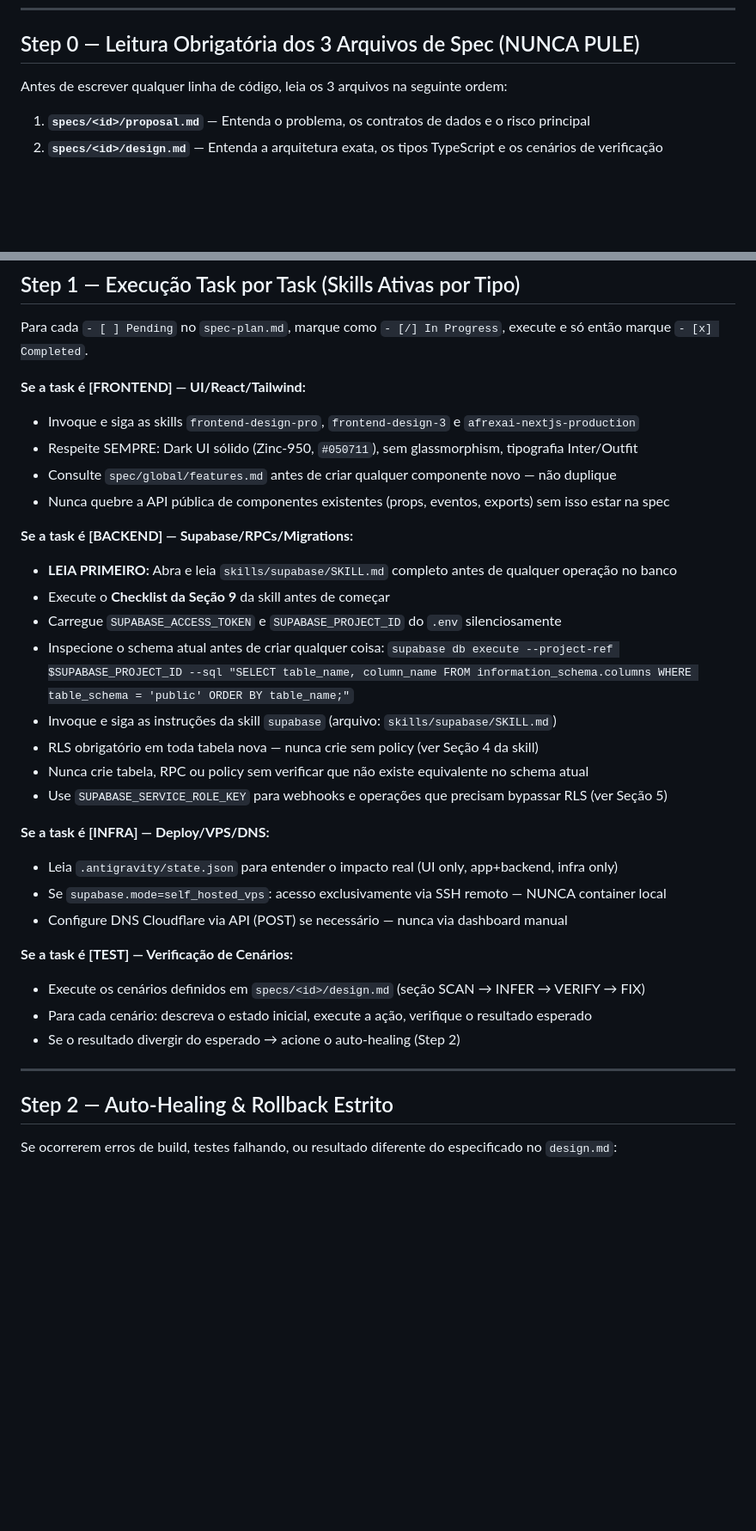
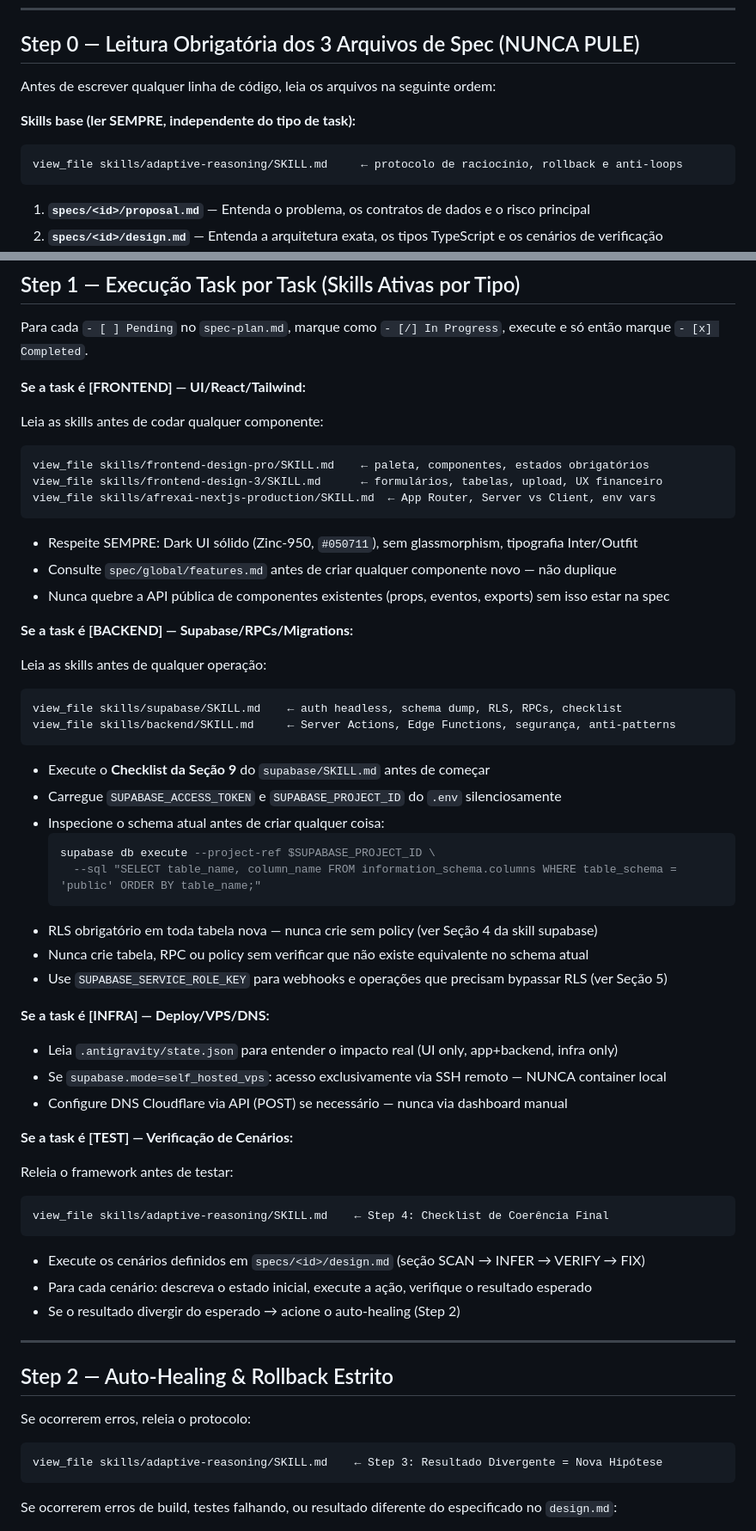
Before and after one commit to davi-449/antigravity-config, a Markdown page: .agent/workflows/vibe-apply.md, 2 parts joined by grey strips. Shown at 86% size. Drawn GitHub-style; blank space fills up the shorter version.

Commit message:
feat(workflows): replace all vague skill invocations with explicit view_file instructions per task type

````diff
--- a/.agent/workflows/vibe-apply.md
+++ b/.agent/workflows/vibe-apply.md
@@ -13,7 +13,12 @@ Executar o checklist de `specs/<id>/spec-plan.md` com extrema precisão. A spec
 
 ## Step 0 — Leitura Obrigatória dos 3 Arquivos de Spec (NUNCA PULE)
 
-Antes de escrever qualquer linha de código, leia os 3 arquivos na seguinte ordem:
+Antes de escrever qualquer linha de código, leia os arquivos na seguinte ordem:
+
+**Skills base (ler SEMPRE, independente do tipo de task):**
+```
+view_file skills/adaptive-reasoning/SKILL.md     ← protocolo de raciocínio, rollback e anti-loops
+```
 
 1. **`specs/<id>/proposal.md`** — Entenda o problema, os contratos de dados e o risco principal
 2. **`specs/<id>/design.md`** — Entenda a arquitetura exata, os tipos TypeScript e os cenários de verificação
@@ -36,18 +41,34 @@ Adicionalmente:
 Para cada `- [ ] Pending` no `spec-plan.md`, marque como `- [/] In Progress`, execute e só então marque `- [x] Completed`.
 
 **Se a task é [FRONTEND] — UI/React/Tailwind:**
-- Invoque e siga as skills `frontend-design-pro`, `frontend-design-3` e `afrexai-nextjs-production`
+
+Leia as skills antes de codar qualquer componente:
+```
+view_file skills/frontend-design-pro/SKILL.md    ← paleta, componentes, estados obrigatórios
+view_file skills/frontend-design-3/SKILL.md      ← formulários, tabelas, upload, UX financeiro
+view_file skills/afrexai-nextjs-production/SKILL.md  ← App Router, Server vs Client, env vars
+```
+
 - Respeite SEMPRE: Dark UI sólido (Zinc-950, `#050711`), sem glassmorphism, tipografia Inter/Outfit
 - Consulte `spec/global/features.md` antes de criar qualquer componente novo — não duplique
 - Nunca quebre a API pública de componentes existentes (props, eventos, exports) sem isso estar na spec
 
 **Se a task é [BACKEND] — Supabase/RPCs/Migrations:**
-- **LEIA PRIMEIRO:** Abra e leia `skills/supabase/SKILL.md` completo antes de qualquer operação no banco
-- Execute o **Checklist da Seção 9** da skill antes de começar
+
+Leia as skills antes de qualquer operação:
+```
+view_file skills/supabase/SKILL.md    ← auth headless, schema dump, RLS, RPCs, checklist
+view_file skills/backend/SKILL.md     ← Server Actions, Edge Functions, segurança, anti-patterns
+```
+
+- Execute o **Checklist da Seção 9** do `supabase/SKILL.md` antes de começar
 - Carregue `SUPABASE_ACCESS_TOKEN` e `SUPABASE_PROJECT_ID` do `.env` silenciosamente
-- Inspecione o schema atual antes de criar qualquer coisa: `supabase db execute --project-ref $SUPABASE_PROJECT_ID --sql "SELECT table_name, column_name FROM information_schema.columns WHERE table_schema = 'public' ORDER BY table_name;"`
-- Invoque e siga as instruções da skill `supabase` (arquivo: `skills/supabase/SKILL.md`)
-- RLS obrigatório em toda tabela nova — nunca crie sem policy (ver Seção 4 da skill)
+- Inspecione o schema atual antes de criar qualquer coisa:
+  ```sql
+  supabase db execute --project-ref $SUPABASE_PROJECT_ID \
+    --sql "SELECT table_name, column_name FROM information_schema.columns WHERE table_schema = 'public' ORDER BY table_name;"
+  ```
+- RLS obrigatório em toda tabela nova — nunca crie sem policy (ver Seção 4 da skill supabase)
 - Nunca crie tabela, RPC ou policy sem verificar que não existe equivalente no schema atual
 - Use `SUPABASE_SERVICE_ROLE_KEY` para webhooks e operações que precisam bypassar RLS (ver Seção 5)
 
@@ -57,6 +78,12 @@ Para cada `- [ ] Pending` no `spec-plan.md`, marque como `- [/] In Progress`, ex
 - Configure DNS Cloudflare via API (POST) se necessário — nunca via dashboard manual
 
 **Se a task é [TEST] — Verificação de Cenários:**
+
+Releia o framework antes de testar:
+```
+view_file skills/adaptive-reasoning/SKILL.md    ← Step 4: Checklist de Coerência Final
+```
+
 - Execute os cenários definidos em `specs/<id>/design.md` (seção SCAN → INFER → VERIFY → FIX)
 - Para cada cenário: descreva o estado inicial, execute a ação, verifique o resultado esperado
 - Se o resultado divergir do esperado → acione o auto-healing (Step 2)
@@ -64,6 +91,11 @@ Para cada `- [ ] Pending` no `spec-plan.md`, marque como `- [/] In Progress`, ex
 ---
 
 ## Step 2 — Auto-Healing & Rollback Estrito
+
+Se ocorrerem erros, releia o protocolo:
+```
+view_file skills/adaptive-reasoning/SKILL.md    ← Step 3: Resultado Divergente = Nova Hipótese
+```
 
 Se ocorrerem erros de build, testes falhando, ou resultado diferente do especificado no `design.md`:
 
````
Also changed, not shown: .agent/workflows/vibe-archive.md (+10 -0 lines), .agent/workflows/vibe-proposal.md (+23 -4 lines).
